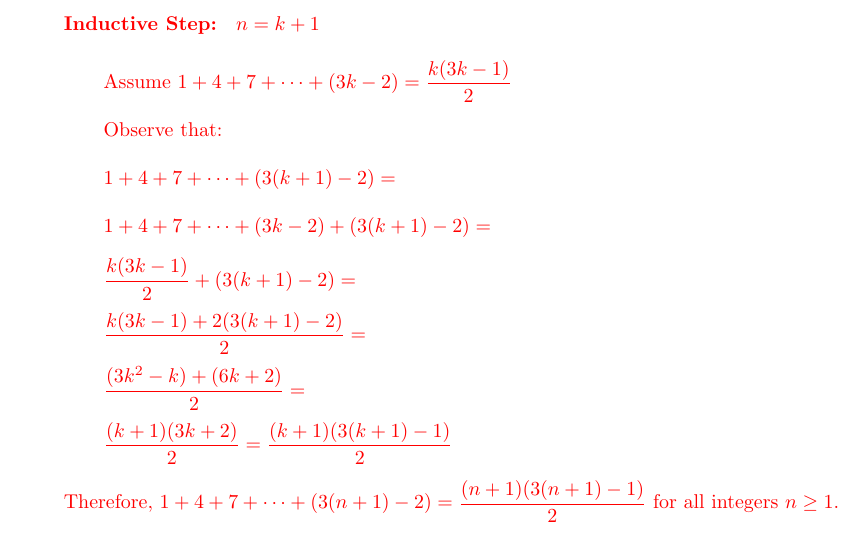
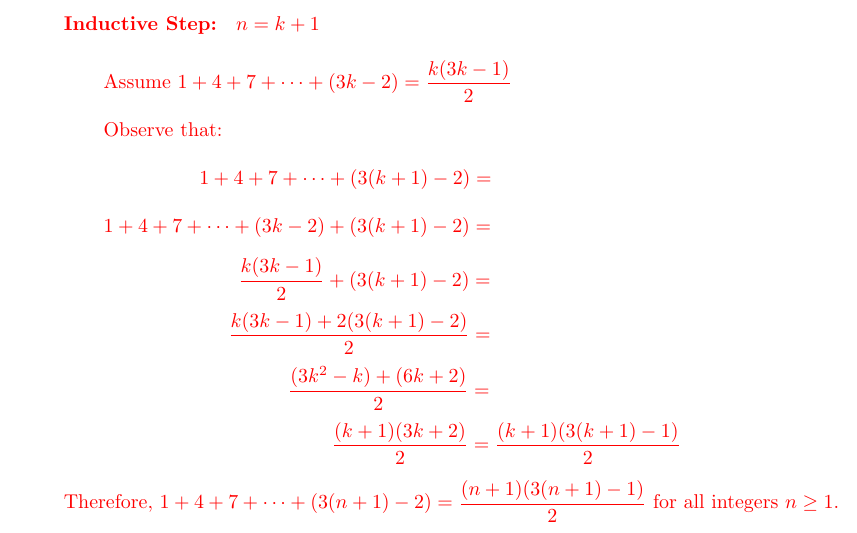
Before and after one commit to sevenwwu/csci_301, a LaTeX problem sheet (homework/homework_2/homework_2.tex): part of page 2 of 3, cut so that both start at the same text. Compiled offline with pdfLaTeX.

Commit message:
reformatted section 2

```diff
--- a/homework/homework_2/homework_2.tex
+++ b/homework/homework_2/homework_2.tex
@@ -131,7 +131,7 @@ $R$ is Reflexive.}
 
             \phantom{ }
 
-            $\displaystyle 1 + 4 + 7 + \dots + (3(k+1) - 2) = $
+            \hspace*{4.8em}$\displaystyle 1 + 4 + 7 + \dots + (3(k+1) - 2) = $
 
             \phantom{ }
 
@@ -139,19 +139,19 @@ $R$ is Reflexive.}
 
             \phantom{ }
 
-            $\displaystyle \frac{k(3k-1)}{2} + (3(k+1) - 2) = $
+            \hspace*{6.75em}$\displaystyle \frac{k(3k-1)}{2} + (3(k+1) - 2) = $
 
             \phantom{ }
 
-            $\displaystyle \frac{k(3k-1) + 2(3(k+1)-2)}{2}= $
+            \hspace*{6.25em}$\displaystyle \frac{k(3k-1) + 2(3(k+1)-2)}{2}= $
 
             \phantom{ }
 
-            $\displaystyle \frac{(3k^2-k) + (6k+2)}{2}= $
+            \hspace*{9.25em}$\displaystyle \frac{(3k^2-k) + (6k+2)}{2}= $
 
             \phantom{ }
 
-            $\displaystyle \frac{(k+1)(3k+2)}{2} = \frac{(k+1)(3(k+1)-1)}{2}$
+            \hspace*{11.45em}$\displaystyle \frac{(k+1)(3k+2)}{2} = \frac{(k+1)(3(k+1)-1)}{2}$
 
         \end{adjustwidth}
 
```
Also changed, not shown: homework/homework_2/homework_2.pdf.
